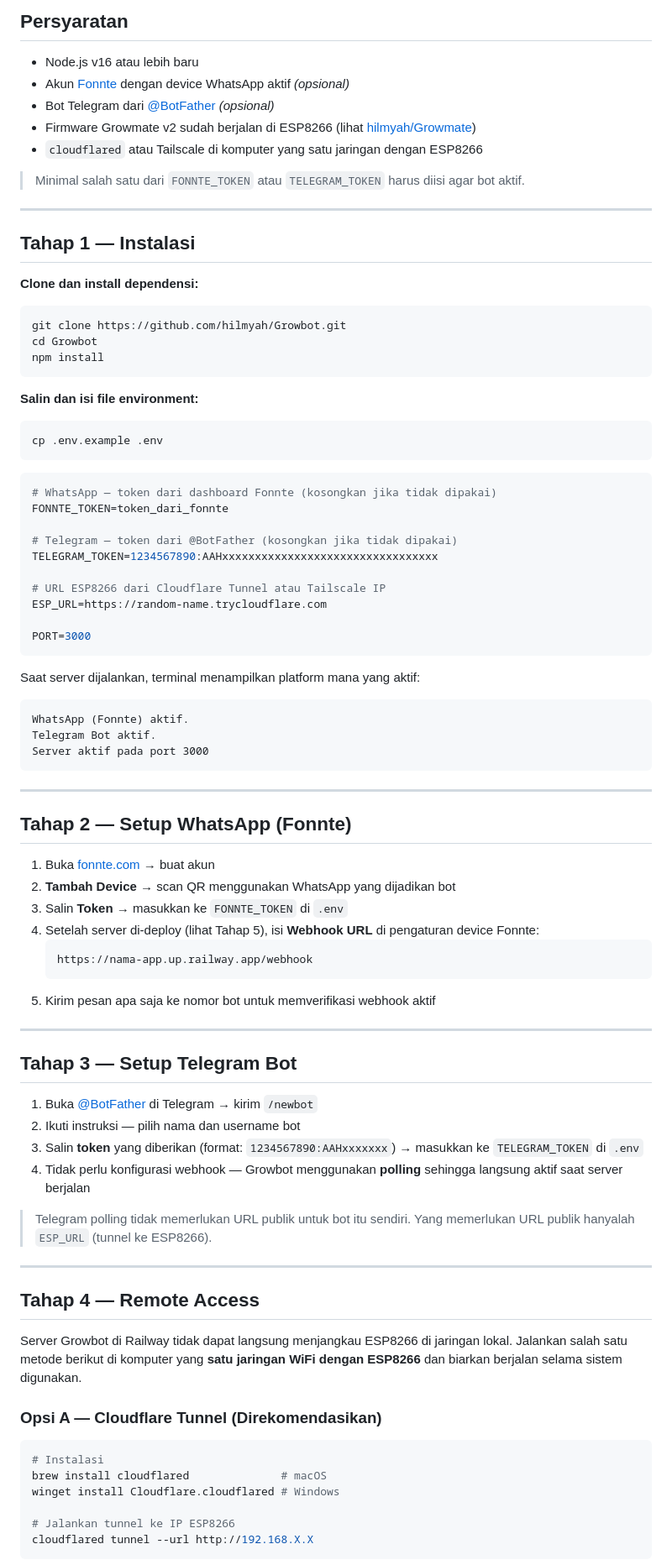
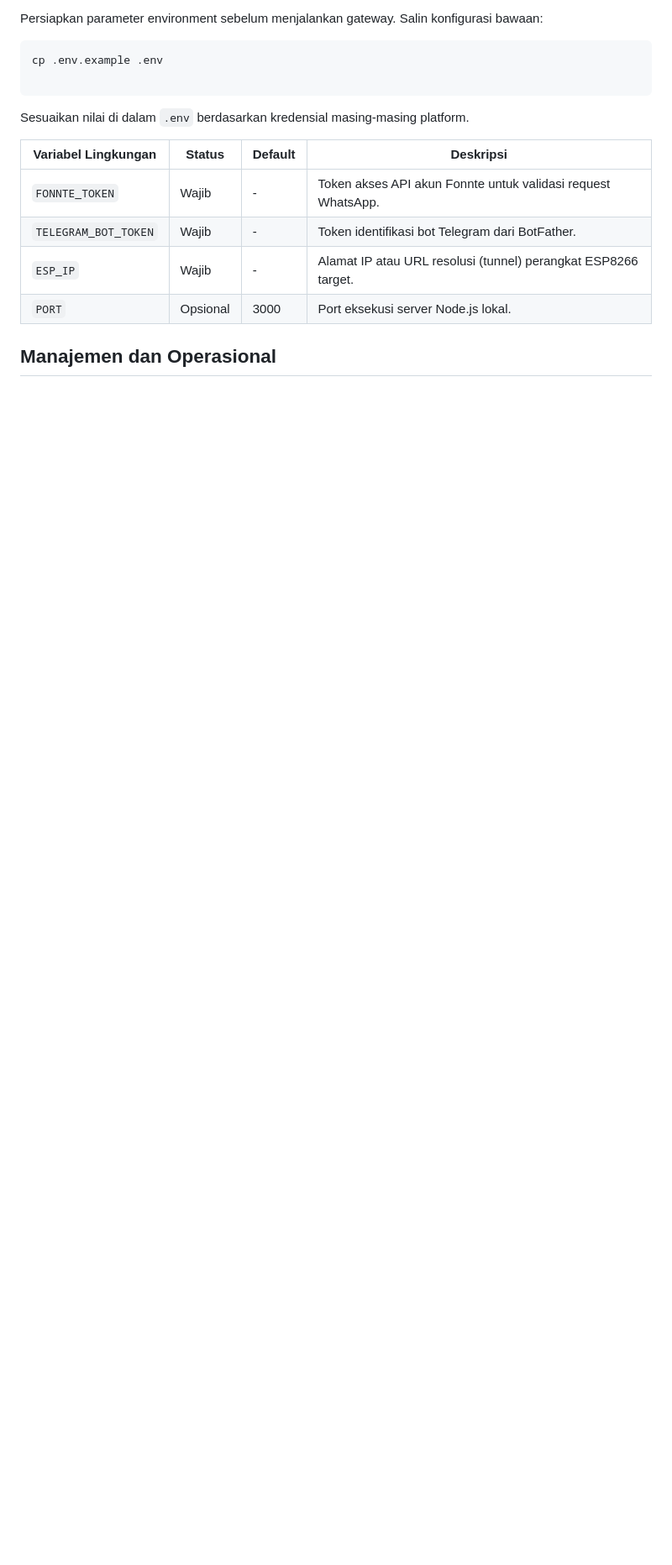
Before and after one commit to hilmyah/Growbot, a Markdown page: README.md, the part around one of its changes. Shown at 84% size. Rendered like a GitHub page; blank space fills up the shorter version.

Commit message:
Revise README for Growbot project details
Updated project description and added references.

````diff
--- a/README.md
+++ b/README.md
@@ -103,90 +64,18 @@ Growbot/
-## Persyaratan
-
-- Node.js v16 atau lebih baru
-- Akun [Fonnte](https://fonnte.com) dengan device WhatsApp aktif *(opsional)*
-- Bot Telegram dari [@BotFather](https://t.me/BotFather) *(opsional)*
-- Firmware Growmate v2 sudah berjalan di ESP8266 (lihat [hilmyah/Growmate](https://github.com/hilmyah/Growmate))
-- `cloudflared` atau Tailscale di komputer yang satu jaringan dengan ESP8266
-
-> Minimal salah satu dari `FONNTE_TOKEN` atau `TELEGRAM_TOKEN` harus diisi agar bot aktif.
-
----
-
-## Tahap 1 — Instalasi
-
-**Clone dan install dependensi:**
-
-```bash
-git clone https://github.com/hilmyah/Growbot.git
-cd Growbot
-npm install
-```
-
-**Salin dan isi file environment:**
+Persiapkan parameter environment sebelum menjalankan gateway. Salin konfigurasi bawaan:
 
 ```bash
 cp .env.example .env
+
 ```
 
-```ini
-# WhatsApp — token dari dashboard Fonnte (kosongkan jika tidak dipakai)
-FONNTE_TOKEN=token_dari_fonnte
+Sesuaikan nilai di dalam `.env` berdasarkan kredensial masing-masing platform.
 
-# Telegram — token dari @BotFather (kosongkan jika tidak dipakai)
-TELEGRAM_TOKEN=1234567890:AAHxxxxxxxxxxxxxxxxxxxxxxxxxxxxxxxxx
+| Variabel Lingkungan | Status | Default | Deskripsi |
+| --- | --- | --- | --- |
+| `FONNTE_TOKEN` | Wajib | - | Token akses API akun Fonnte untuk validasi request WhatsApp. |
+| `TELEGRAM_BOT_TOKEN` | Wajib | - | Token identifikasi bot Telegram dari BotFather. |
+| `ESP_IP` | Wajib | - | Alamat IP atau URL resolusi (tunnel) perangkat ESP8266 target. |
+| `PORT` | Opsional | 3000 | Port eksekusi server Node.js lokal. |
 
-# URL ESP8266 dari Cloudflare Tunnel atau Tailscale IP
-ESP_URL=https://random-name.trycloudflare.com
+## Manajemen dan Operasional
 
-PORT=3000
-```
-
-Saat server dijalankan, terminal menampilkan platform mana yang aktif:
-
-```
-WhatsApp (Fonnte) aktif.
-Telegram Bot aktif.
-Server aktif pada port 3000
-```
-
----
-
-## Tahap 2 — Setup WhatsApp (Fonnte)
-
-1. Buka [fonnte.com](https://fonnte.com) → buat akun
-2. **Tambah Device** → scan QR menggunakan WhatsApp yang dijadikan bot
-3. Salin **Token** → masukkan ke `FONNTE_TOKEN` di `.env`
-4. Setelah server di-deploy (lihat Tahap 5), isi **Webhook URL** di pengaturan device Fonnte:
-   ```
-   https://nama-app.up.railway.app/webhook
-   ```
-5. Kirim pesan apa saja ke nomor bot untuk memverifikasi webhook aktif
-
----
-
-## Tahap 3 — Setup Telegram Bot
-
-1. Buka [@BotFather](https://t.me/BotFather) di Telegram → kirim `/newbot`
-2. Ikuti instruksi — pilih nama dan username bot
-3. Salin **token** yang diberikan (format: `1234567890:AAHxxxxxxx`) → masukkan ke `TELEGRAM_TOKEN` di `.env`
-4. Tidak perlu konfigurasi webhook — Growbot menggunakan **polling** sehingga langsung aktif saat server berjalan
-
-> Telegram polling tidak memerlukan URL publik untuk bot itu sendiri. Yang memerlukan URL publik hanyalah `ESP_URL` (tunnel ke ESP8266).
-
----
-
-## Tahap 4 — Remote Access
-
-Server Growbot di Railway tidak dapat langsung menjangkau ESP8266 di jaringan lokal. Jalankan salah satu metode berikut di komputer yang **satu jaringan WiFi dengan ESP8266** dan biarkan berjalan selama sistem digunakan.
-
-### Opsi A — Cloudflare Tunnel (Direkomendasikan)
-
-```bash
-# Instalasi
-brew install cloudflared              # macOS
-winget install Cloudflare.cloudflared # Windows
-
-# Jalankan tunnel ke IP ESP8266
-cloudflared tunnel --url http://192.168.X.X
-```
-
````
Also changed, not shown: other parts of README.md (+59 -178 lines).
